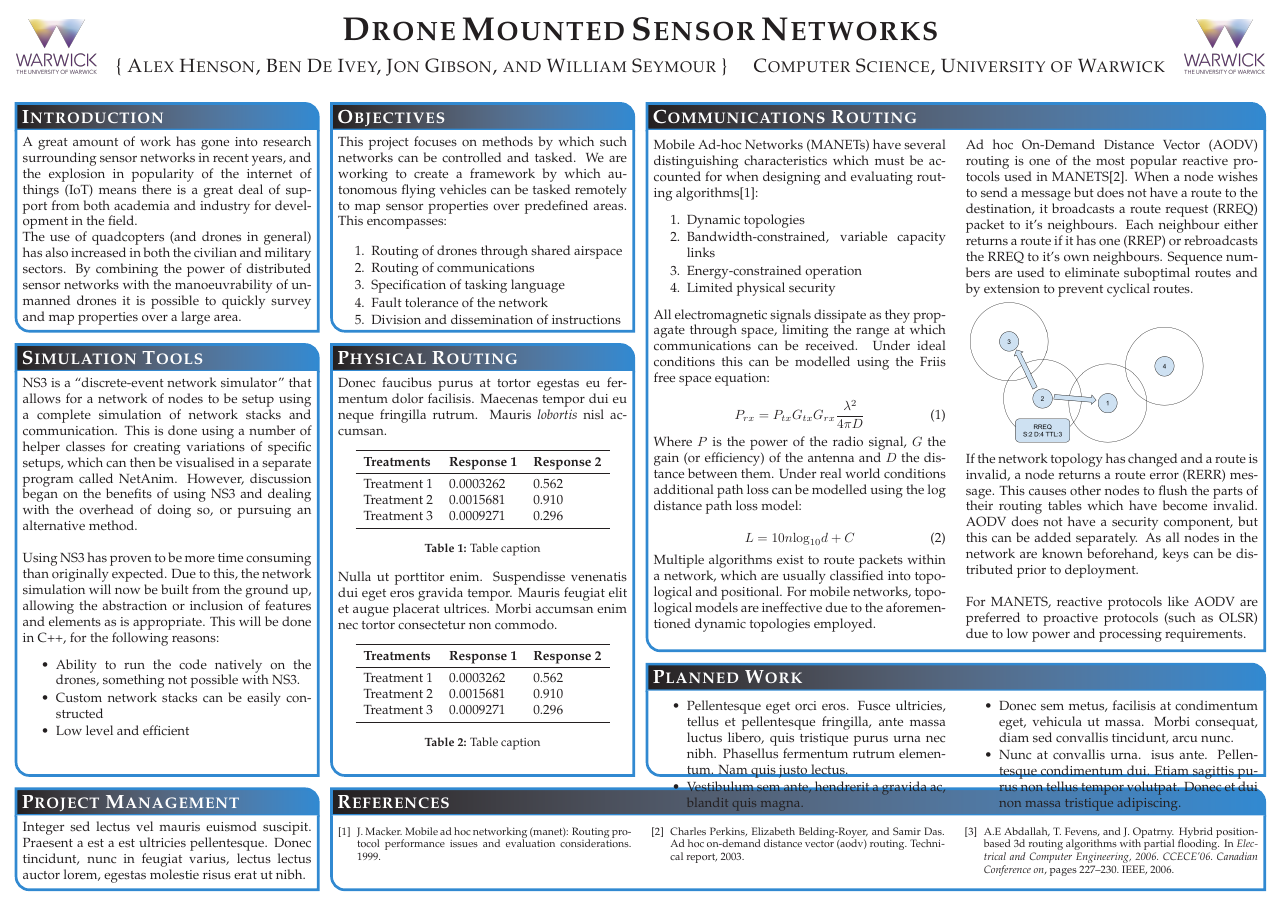
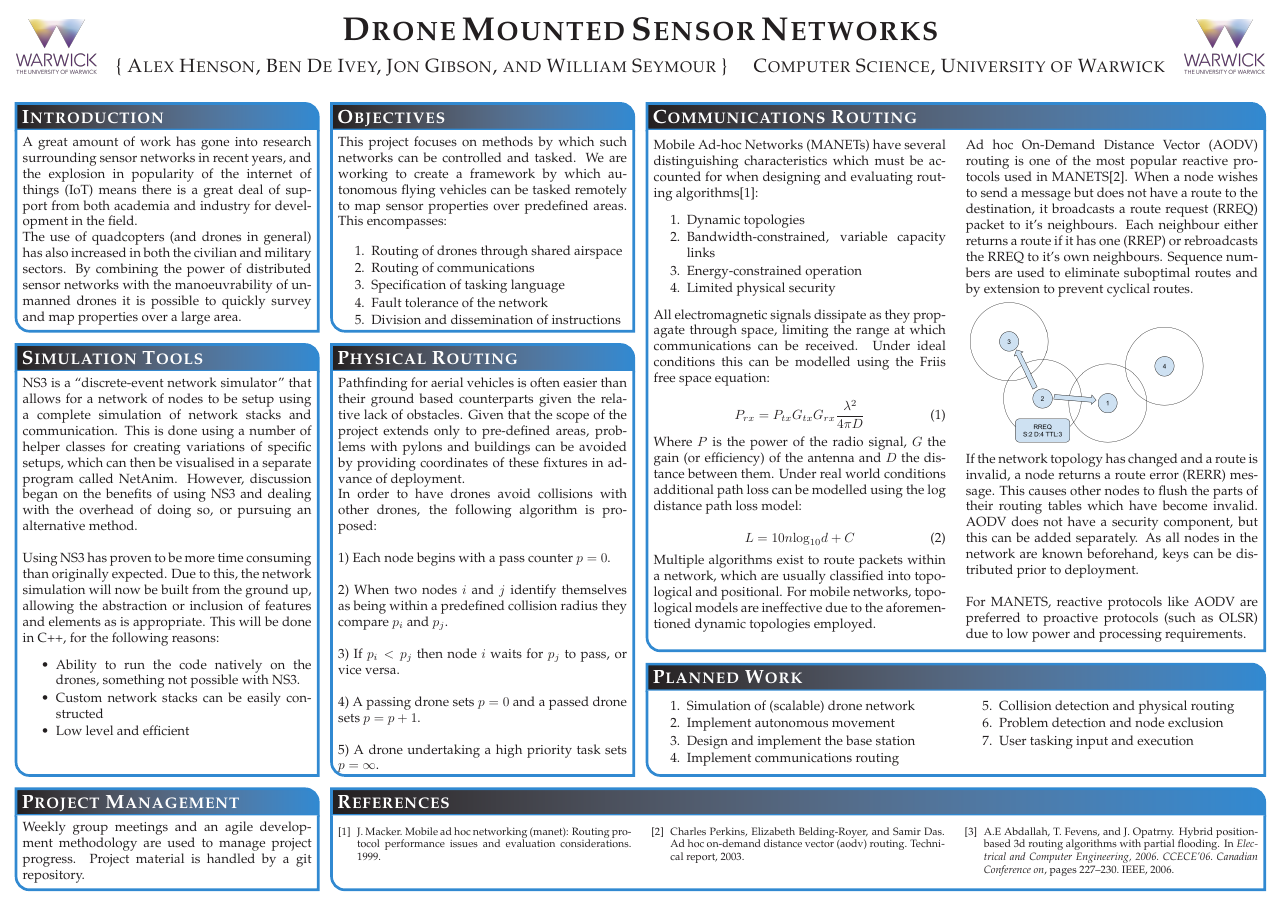
Before and after one commit to mcnutty26/effacious-octo-weasel, a LaTeX poster (poster/poster.tex): the whole page. Compiled offline with pdfLaTeX.

Commit message:
poster draft finished

```diff
--- a/poster/poster.tex
+++ b/poster/poster.tex
@@ -153,7 +153,7 @@ For MANETS, reactive protocols like AODV are preferred to proactive protocols (s
 %----------------------------------------------------------------------------------------
 
 \headerbox{Project Management}{name=references,column=0,above=bottom}{
-Integer sed lectus vel mauris euismod suscipit. Praesent a est a est ultricies pellentesque. Donec tincidunt, nunc in feugiat varius, lectus lectus auctor lorem, egestas molestie risus erat ut nibh.
+Weekly group meetings and an agile development methodology are used to manage project progress. Project material is handled by a git repository.
 }
 
 %----------------------------------------------------------------------------------------
@@ -190,13 +190,15 @@ Integer sed lectus vel mauris euismod suscipit. Praesent a est a est ultricies p
 \headerbox{Planned Work}{name=conclusion,column=2,span=2,row=0,below=results,above=references}{
 
 \begin{multicols}{2}
-
-\begin{itemize}\compresslist
-\item Pellentesque eget orci eros. Fusce ultricies, tellus et pellentesque fringilla, ante massa luctus libero, quis tristique purus urna nec nibh. Phasellus fermentum rutrum elementum. Nam quis justo lectus.
-\item Vestibulum sem ante, hendrerit a gravida ac, blandit quis magna.
-\item Donec sem metus, facilisis at condimentum eget, vehicula ut massa. Morbi consequat, diam sed convallis tincidunt, arcu nunc.
-\item Nunc at convallis urna. isus ante. Pellentesque condimentum dui. Etiam sagittis purus non tellus tempor volutpat. Donec et dui non massa tristique adipiscing.
-\end{itemize}
+\begin{enumerate}\compresslist
+\item Simulation of (scalable) drone network
+\item Implement autonomous movement
+\item Design and implement the base station
+\item Implement communications routing
+\item Collision detection and physical routing
+\item Problem detection and node exclusion
+\item User tasking input and execution
+\end{enumerate}
 
 \end{multicols}
 }
@@ -224,35 +226,24 @@ Using NS3 has proven to be more time consuming than originally expected. Due to
 
 \headerbox{Physical Routing}{name=results2,column=1,below=objectives,bottomaligned=conclusion}{ % This block's bottom aligns with the bottom of the conclusion block
 
-Donec faucibus purus at tortor egestas eu fermentum dolor facilisis. Maecenas tempor dui eu neque fringilla rutrum. Mauris \emph{lobortis} nisl accumsan.
+Pathfinding for aerial vehicles is often easier than their ground based counterparts given the relative lack of obstacles. Given that the scope of the project extends only to pre-defined areas, problems with pylons and buildings can be avoided by providing coordinates of these fixtures in advance of deployment.
 
-\begin{center}
-\begin{tabular}{l l l}
-\toprule
-\textbf{Treatments} & \textbf{Response 1} & \textbf{Response 2}\\
-\midrule
-Treatment 1 & 0.0003262 & 0.562 \\
-Treatment 2 & 0.0015681 & 0.910 \\
-Treatment 3 & 0.0009271 & 0.296 \\
-\bottomrule
-\end{tabular}
-\captionof{table}{Table caption}
-\end{center}
+In order to have drones avoid collisions with other drones, the following algorithm is proposed:
+\newline
 
-Nulla ut porttitor enim. Suspendisse venenatis dui eget eros gravida tempor. Mauris feugiat elit et augue placerat ultrices. Morbi accumsan enim nec tortor consectetur non commodo.
+1) Each node begins with a pass counter $p = 0$.
+\newline
 
-\begin{center}
-\begin{tabular}{l l l}
-\toprule
-\textbf{Treatments} & \textbf{Response 1} & \textbf{Response 2}\\
-\midrule
-Treatment 1 & 0.0003262 & 0.562 \\
-Treatment 2 & 0.0015681 & 0.910 \\
-Treatment 3 & 0.0009271 & 0.296 \\
-\bottomrule
-\end{tabular}
-\captionof{table}{Table caption}
-\end{center}
+2) When two nodes $i$ and $j$ identify themselves as being within a predefined collision radius they compare $p_i$ and $p_j$.
+\newline
+
+3) If $p_i < p_j$ then node $i$ waits for $p_j$ to pass, or vice versa.
+\newline
+
+4) A passing drone sets $p = 0$ and a passed drone sets $p = p + 1$.
+\newline
+
+5) A drone undertaking a high priority task sets $p = \infty$.
 }
 
 %----------------------------------------------------------------------------------------
```
Also changed, not shown: poster/poster.pdf, 3 other files.
